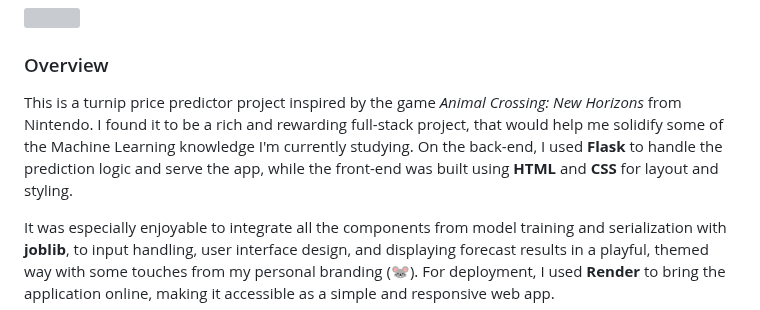
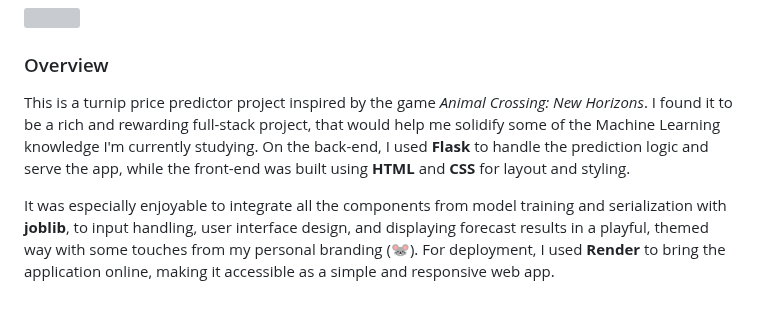
Before and after one commit to mizhare/turnip-weekly-predictor, a Markdown page: README.md, the part around the change. Drawn GitHub-style; grey boxes are pictures that could not be loaded.

```diff
--- a/README.md
+++ b/README.md
@@ -4,7 +4,7 @@
 
 ### Overview
 
-This is a turnip price predictor project inspired by the game _Animal Crossing: New Horizons_ from Nintendo. I found it to be a rich and rewarding full-stack project, that would help me solidify some of the Machine Learning knowledge I'm currently studying. On the back-end, I used **Flask** to handle the prediction logic and serve the app, while the front-end was built using **HTML** and **CSS** for layout and styling.
+This is a turnip price predictor project inspired by the game _Animal Crossing: New Horizons_. I found it to be a rich and rewarding full-stack project, that would help me solidify some of the Machine Learning knowledge I'm currently studying. On the back-end, I used **Flask** to handle the prediction logic and serve the app, while the front-end was built using **HTML** and **CSS** for layout and styling.
 
 It was especially enjoyable to integrate all the components from model training and serialization with **joblib**, to input handling, user interface design, and displaying forecast results in a playful, themed way with some touches from my personal branding (🐭). For deployment, I used **Render** to bring the application online, making it accessible as a simple and responsive web app.
 
```
